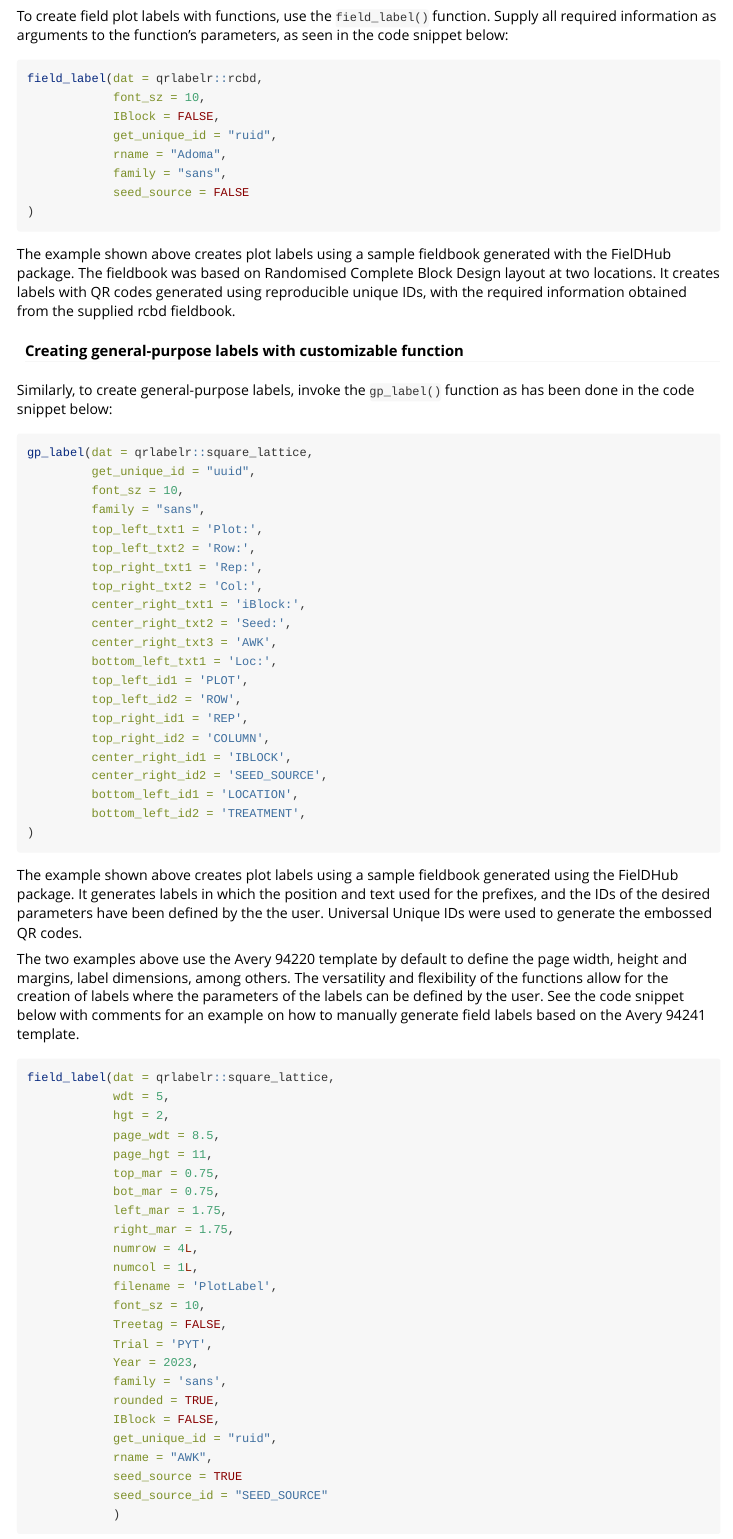
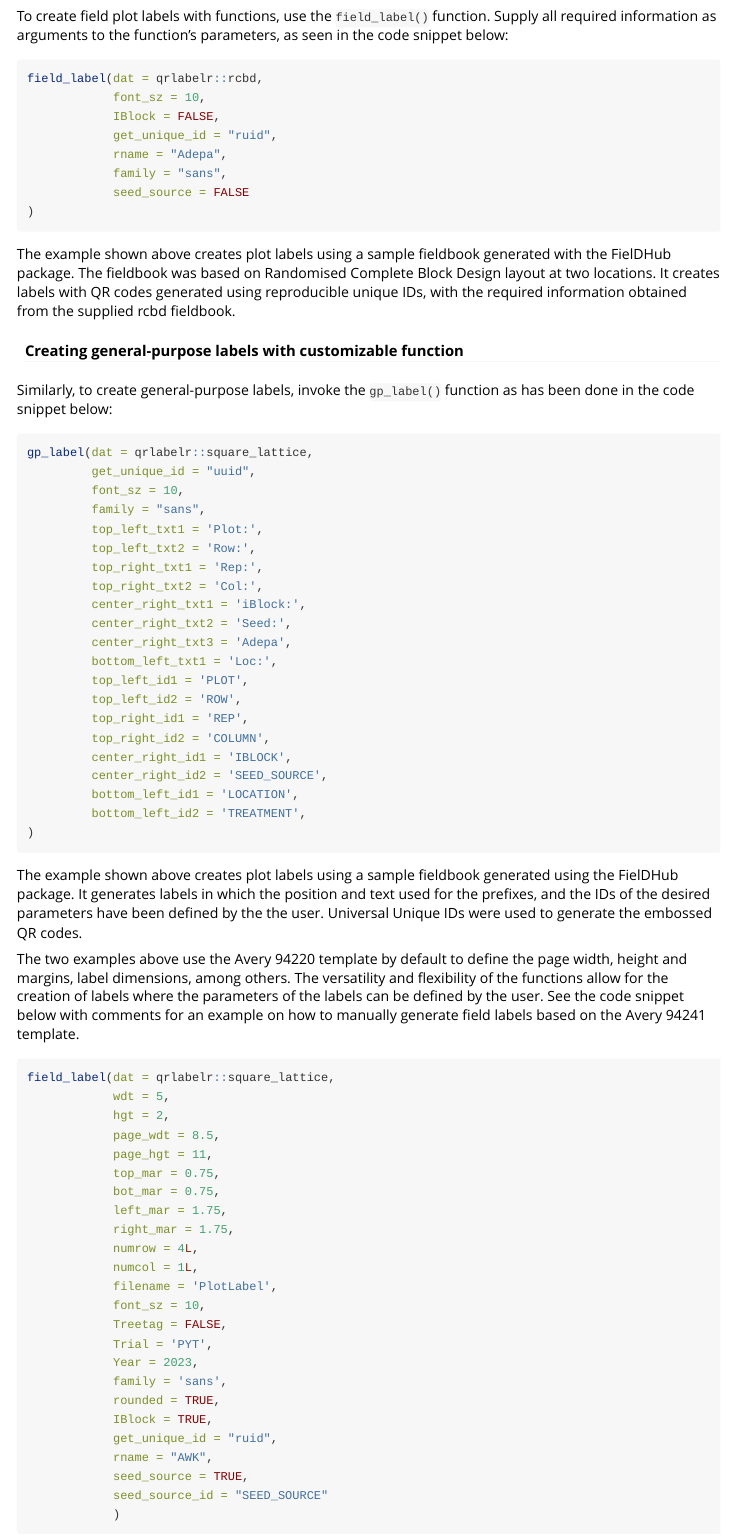
Before and after one commit to awkena/qrlabelr, an R Markdown document (vignettes/qrlabelr.Rmd): the page in a window 1100 px wide, from 870 px down. Rendered offline with R 4.5, knitr and Pandoc, with nearby package versions.

Commit message:
Minor editing

````diff
--- a/vignettes/qrlabelr.Rmd
+++ b/vignettes/qrlabelr.Rmd
@@ -55,11 +55,12 @@ field_label(dat = qrlabelr::rcbd,
             font_sz = 10,
             IBlock = FALSE,
             get_unique_id = "ruid",
-            rname = "Adoma",
+            rname = "Adepa",
             family = "sans",
             seed_source = FALSE
 )
 ```
+
 The example shown above creates plot labels using a sample fieldbook generated with the FielDHub package. The fieldbook was based on Randomised Complete Block Design layout at two locations. It creates labels with QR codes generated using reproducible unique IDs, with the required information obtained from the supplied rcbd fieldbook.
 
 #### Creating general-purpose labels with customizable function
@@ -76,7 +77,7 @@ gp_label(dat = qrlabelr::square_lattice,
          top_right_txt2 = 'Col:',
          center_right_txt1 = 'iBlock:',
          center_right_txt2 = 'Seed:',
-         center_right_txt3 = 'AWK',
+         center_right_txt3 = 'Adepa',
          bottom_left_txt1 = 'Loc:',
          top_left_id1 = 'PLOT',
          top_left_id2 = 'ROW',
@@ -111,10 +113,10 @@ field_label(dat = qrlabelr::square_lattice,
             Year = 2023,
             family = 'sans',
             rounded = TRUE,
-            IBlock = FALSE,
+            IBlock = TRUE,
             get_unique_id = "ruid",
             rname = "AWK",
-            seed_source = TRUE
+            seed_source = TRUE,
             seed_source_id = "SEED_SOURCE"
             )
 ```
````
Also changed, not shown: vignettes/qrlabelr.Rmd (1 more changed lines).
